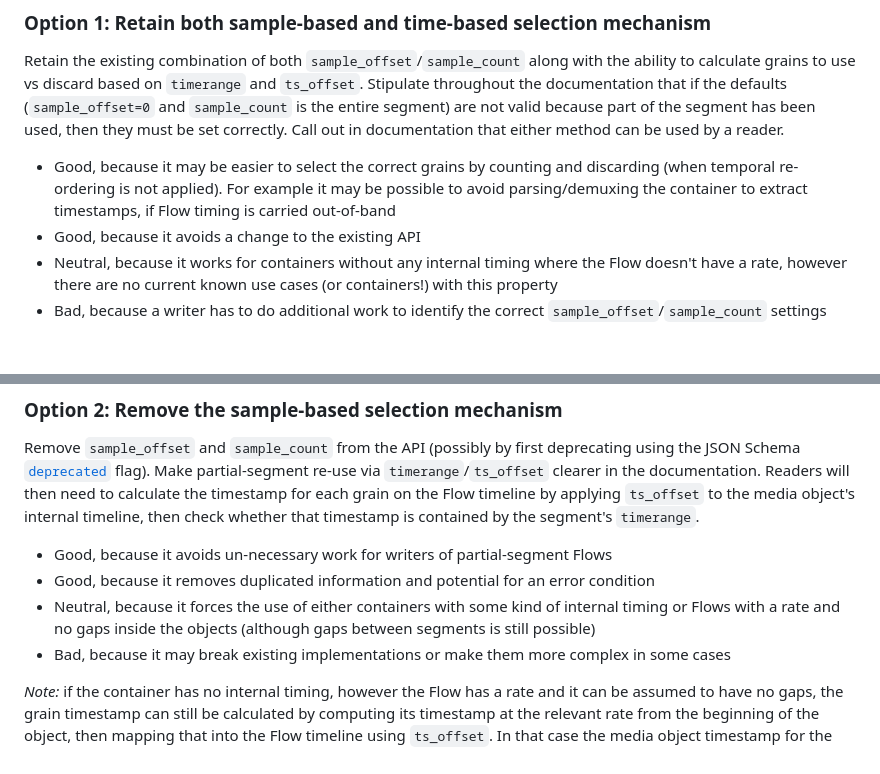
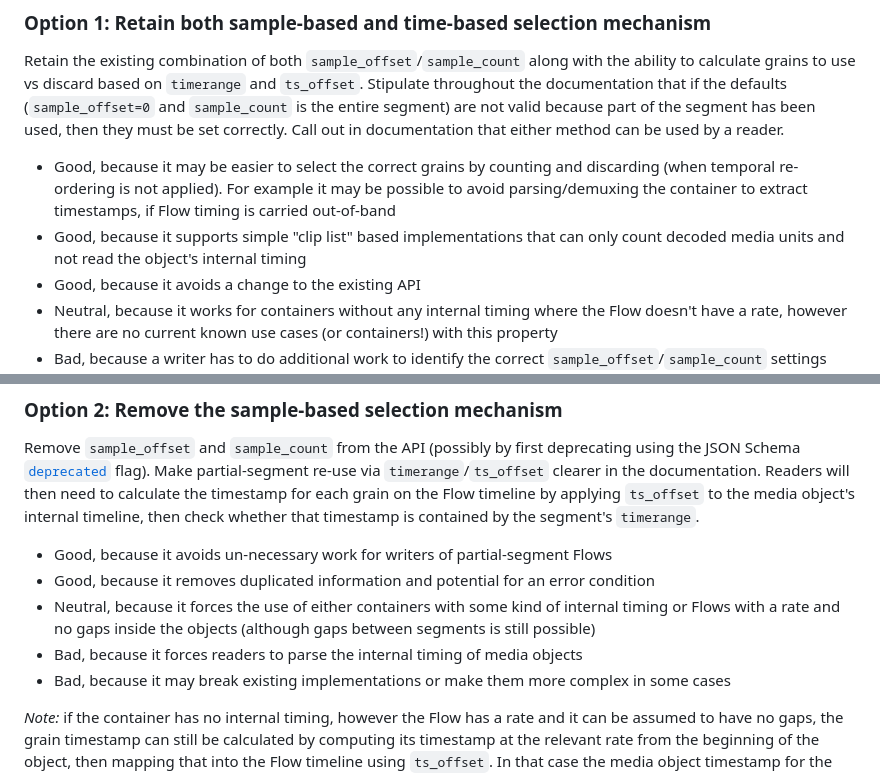
Before and after one commit to bbc/tams, a Markdown page: docs/adr/0036-specifying-partial-segment-usage.md, 2 parts joined by grey strips. GitHub-like rendering; blank space fills up the shorter version.

Commit message:
adr0036: Add comments about access to internal timing
Add Good/Bad bullets about requiring access to the timing information
inside an object if count/offset isn't available, as highlighted in
various discussions with implementers.

```diff
--- a/docs/adr/0036-specifying-partial-segment-usage.md
+++ b/docs/adr/0036-specifying-partial-segment-usage.md
@@ -42,6 +42,7 @@ Call out in documentation that either method can be used by a reader.
 
 * Good, because it may be easier to select the correct grains by counting and discarding (when temporal re-ordering is not applied).
   For example it may be possible to avoid parsing/demuxing the container to extract timestamps, if Flow timing is carried out-of-band
+* Good, because it supports simple "clip list" based implementations that can only count decoded media units and not read the object's internal timing
 * Good, because it avoids a change to the existing API
 * Neutral, because it works for containers without any internal timing where the Flow doesn't have a rate, however there are no current known use cases (or containers!) with this property
 * Bad, because a writer has to do additional work to identify the correct `sample_offset`/`sample_count` settings when re-using segments, which may require it to download and parse the media
@@ -58,6 +59,7 @@ Readers will then need to calculate the timestamp for each grain on the Flow tim
 * Good, because it avoids un-necessary work for writers of partial-segment Flows
 * Good, because it removes duplicated information and potential for an error condition
 * Neutral, because it forces the use of either containers with some kind of internal timing or Flows with a rate and no gaps inside the objects (although gaps between segments is still possible)
+* Bad, because it forces readers to parse the internal timing of media objects
 * Bad, because it may break existing implementations or make them more complex in some cases
 
 _Note:_ if the container has no internal timing, however the Flow has a rate and it can be assumed to have no gaps, the grain timestamp can still be calculated by computing its timestamp at the relevant rate from the beginning of the object, then mapping that into the Flow timeline using `ts_offset`.
```
